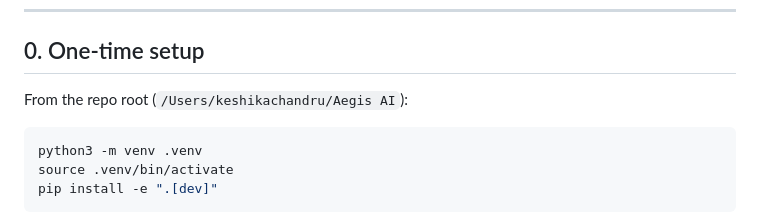
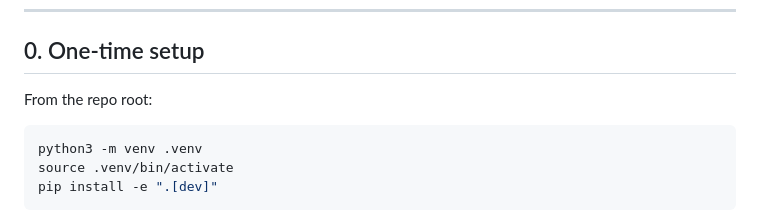
Before and after one commit to keshika06/Aegis_AI, a Markdown page: RUNBOOK.md, the part around the change. Drawn GitHub-style.

Commit message:
docs: drop machine-specific path from RUNBOOK
Co-Authored-By: Claude Opus 5 <noreply@anthropic.com>

````diff
--- a/RUNBOOK.md
+++ b/RUNBOOK.md
@@ -7,7 +7,7 @@ the target you point it at.
 
 ## 0. One-time setup
 
-From the repo root (`/Users/keshikachandru/Aegis AI`):
+From the repo root:
 
 ```bash
 python3 -m venv .venv
````
